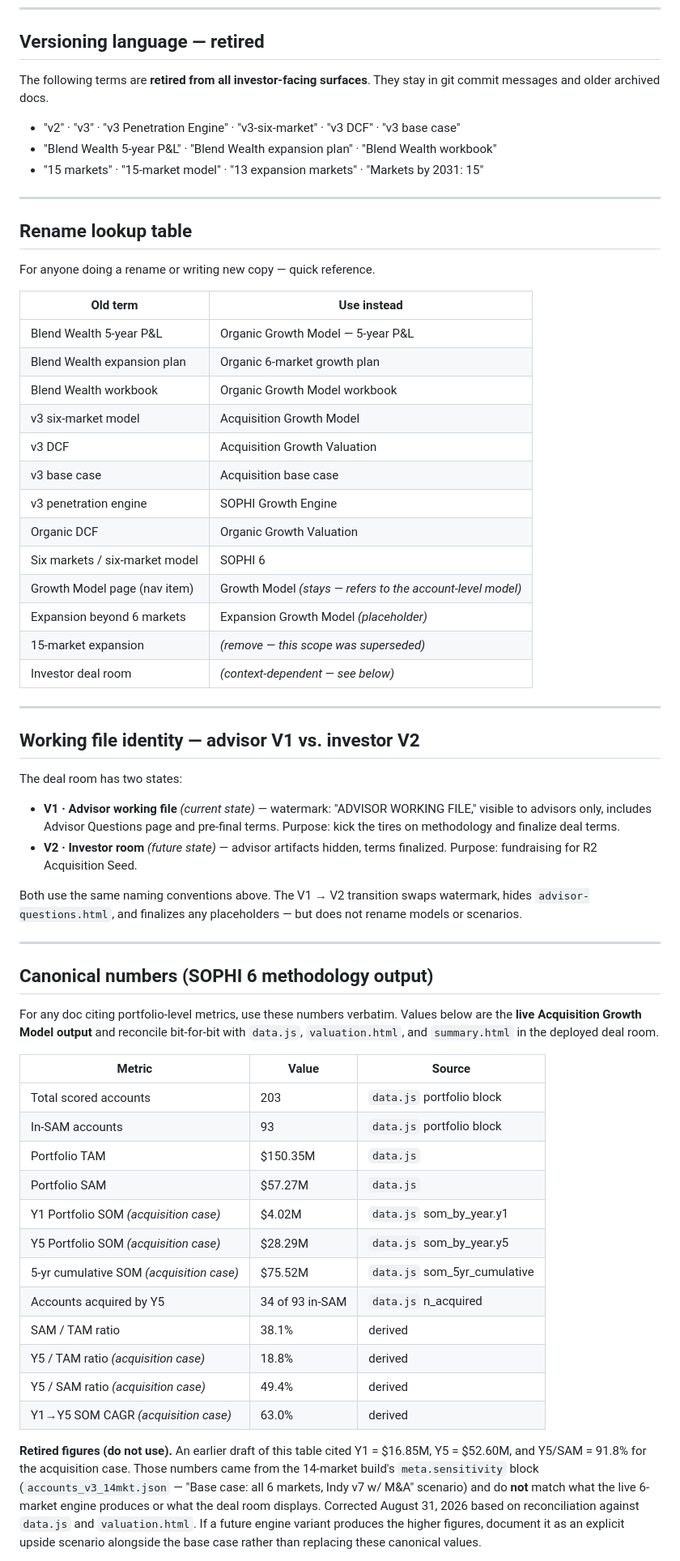
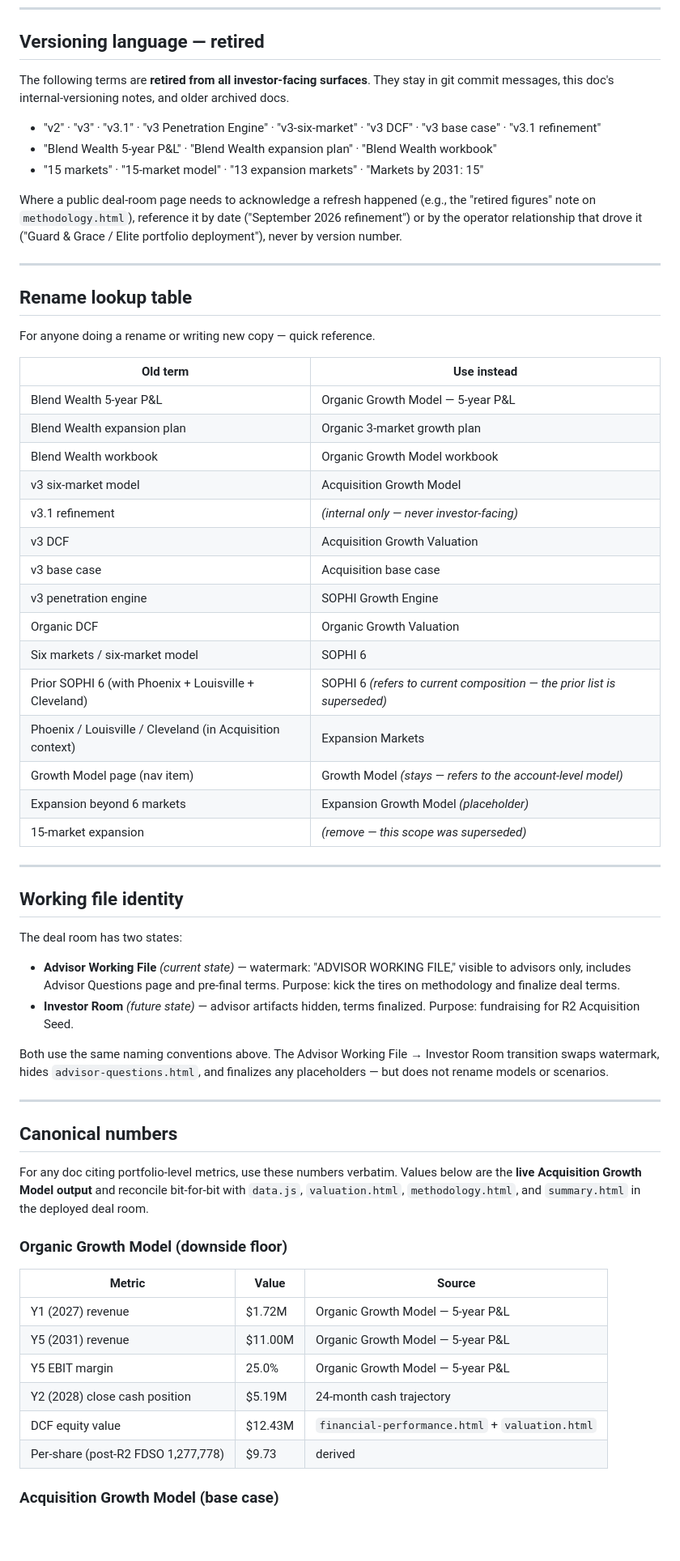
Before and after one commit to joshuapcasey/sophi-deal-room, a Markdown page: NAMING_CONVENTIONS.md, the part around one of its changes. Shown at 81% size. GitHub-like rendering; blank space fills up the shorter version.

```diff
--- a/NAMING_CONVENTIONS.md
+++ b/NAMING_CONVENTIONS.md
@@ -92,11 +104,13 @@ Displayed as bands or columns in this order across the deal room:
 
 ## Versioning language — retired
 
-The following terms are **retired from all investor-facing surfaces**. They stay in git commit messages and older archived docs.
+The following terms are **retired from all investor-facing surfaces**. They stay in git commit messages, this doc's internal-versioning notes, and older archived docs.
 
-- "v2" · "v3" · "v3 Penetration Engine" · "v3-six-market" · "v3 DCF" · "v3 base case"
+- "v2" · "v3" · "v3.1" · "v3 Penetration Engine" · "v3-six-market" · "v3 DCF" · "v3 base case" · "v3.1 refinement"
 - "Blend Wealth 5-year P&L" · "Blend Wealth expansion plan" · "Blend Wealth workbook"
 - "15 markets" · "15-market model" · "13 expansion markets" · "Markets by 2031: 15"
+
+Where a public deal-room page needs to acknowledge a refresh happened (e.g., the "retired figures" note on `methodology.html`), reference it by date ("September 2026 refinement") or by the operator relationship that drove it ("Guard & Grace / Elite portfolio deployment"), never by version number.
 
 ---
 
@@ -107,50 +121,48 @@ For anyone doing a rename or writing new copy — quick reference.
 | Old term | Use instead |
 |---|---|
 | Blend Wealth 5-year P&L | Organic Growth Model — 5-year P&L |
-| Blend Wealth expansion plan | Organic 6-market growth plan |
+| Blend Wealth expansion plan | Organic 3-market growth plan |
 | Blend Wealth workbook | Organic Growth Model workbook |
 | v3 six-market model | Acquisition Growth Model |
+| v3.1 refinement | *(internal only — never investor-facing)* |
 | v3 DCF | Acquisition Growth Valuation |
 | v3 base case | Acquisition base case |
 | v3 penetration engine | SOPHI Growth Engine |
 | Organic DCF | Organic Growth Valuation |
 | Six markets / six-market model | SOPHI 6 |
+| Prior SOPHI 6 (with Phoenix + Louisville + Cleveland) | SOPHI 6 *(refers to current composition — the prior list is superseded)* |
+| Phoenix / Louisville / Cleveland (in Acquisition context) | Expansion Markets |
 | Growth Model page (nav item) | Growth Model *(stays — refers to the account-level model)* |
 | Expansion beyond 6 markets | Expansion Growth Model *(placeholder)* |
 | 15-market expansion | *(remove — this scope was superseded)* |
-| Investor deal room | *(context-dependent — see below)* |
 
 ---
 
-## Working file identity — advisor V1 vs. investor V2
+## Working file identity
 
 The deal room has two states:
 
-- **V1 · Advisor working file** *(current state)* — watermark: "ADVISOR WORKING FILE," visible to advisors only, includes Advisor Questions page and pre-final terms. Purpose: kick the tires on methodology and finalize deal terms.
-- **V2 · Investor room** *(future state)* — advisor artifacts hidden, terms finalized. Purpose: fundraising for R2 Acquisition Seed.
+- **Advisor Working File** *(current state)* — watermark: "ADVISOR WORKING FILE," visible to advisors only, includes Advisor Questions page and pre-final terms. Purpose: kick the tires on methodology and finalize deal terms.
+- **Investor Room** *(future state)* — advisor artifacts hidden, terms finalized. Purpose: fundraising for R2 Acquisition Seed.
 
-Both use the same naming conventions above. The V1 → V2 transition swaps watermark, hides `advisor-questions.html`, and finalizes any placeholders — but does not rename models or scenarios.
+Both use the same naming conventions above. The Advisor Working File → Investor Room transition swaps watermark, hides `advisor-questions.html`, and finalizes any placeholders — but does not rename models or scenarios.
 
 ---
 
-## Canonical numbers (SOPHI 6 methodology output)
+## Canonical numbers
 
-For any doc citing portfolio-level metrics, use these numbers verbatim. Values below are the **live Acquisition Growth Model output** and reconcile bit-for-bit with `data.js`, `valuation.html`, and `summary.html` in the deployed deal room.
+For any doc citing portfolio-level metrics, use these numbers verbatim. Values below are the **live Acquisition Growth Model output** and reconcile bit-for-bit with `data.js`, `valuation.html`, `methodology.html`, and `summary.html` in the deployed deal room.
+
+### Organic Growth Model (downside floor)
 
 | Metric | Value | Source |
 |---|---|---|
-| Total scored accounts | 203 | `data.js` portfolio block |
-| In-SAM accounts | 93 | `data.js` portfolio block |
-| Portfolio TAM | $150.35M | `data.js` |
-| Portfolio SAM | $57.27M | `data.js` |
-| Y1 Portfolio SOM *(acquisition case)* | $4.02M | `data.js` som_by_year.y1 |
-| Y5 Portfolio SOM *(acquisition case)* | $28.29M | `data.js` som_by_year.y5 |
-| 5-yr cumulative SOM *(acquisition case)* | $75.52M | `data.js` som_5yr_cumulative |
-| Accounts acquired by Y5 | 34 of 93 in-SAM | `data.js` n_acquired |
-| SAM / TAM ratio | 38.1% | derived |
-| Y5 / TAM ratio *(acquisition case)* | 18.8% | derived |
-| Y5 / SAM ratio *(acquisition case)* | 49.4% | derived |
-| Y1→Y5 SOM CAGR *(acquisition case)* | 63.0% | derived |
+| Y1 (2027) revenue | $1.72M | Organic Growth Model — 5-year P&L |
+| Y5 (2031) revenue | $11.00M | Organic Growth Model — 5-year P&L |
+| Y5 EBIT margin | 25.0% | Organic Growth Model — 5-year P&L |
+| Y2 (2028) close cash position | $5.19M | 24-month cash trajectory |
+| DCF equity value | $12.43M | `financial-performance.html` + `valuation.html` |
+| Per-share (post-R2 FDSO 1,277,778) | $9.73 | derived |
 
-**Retired figures (do not use).** An earlier draft of this table cited Y1 = $16.85M, Y5 = $52.60M, and Y5/SAM = 91.8% for the acquisition case. Those numbers came from the 14-market build's `meta.sensitivity` block (`accounts_v3_14mkt.json` — "Base case: all 6 markets, Indy v7 w/ M&A" scenario) and do **not** match what the live 6-market engine produces or what the deal room displays. Corrected August 31, 2026 based on reconciliation against `data.js` and `valuation.html`. If a future engine variant produces the higher figures, document it as an explicit upside scenario alongside the base case rather than replacing these canonical values.
+### Acquisition Growth Model (base case)
 
```
Also changed, not shown: other parts of NAMING_CONVENTIONS.md (+58 -21 lines).
